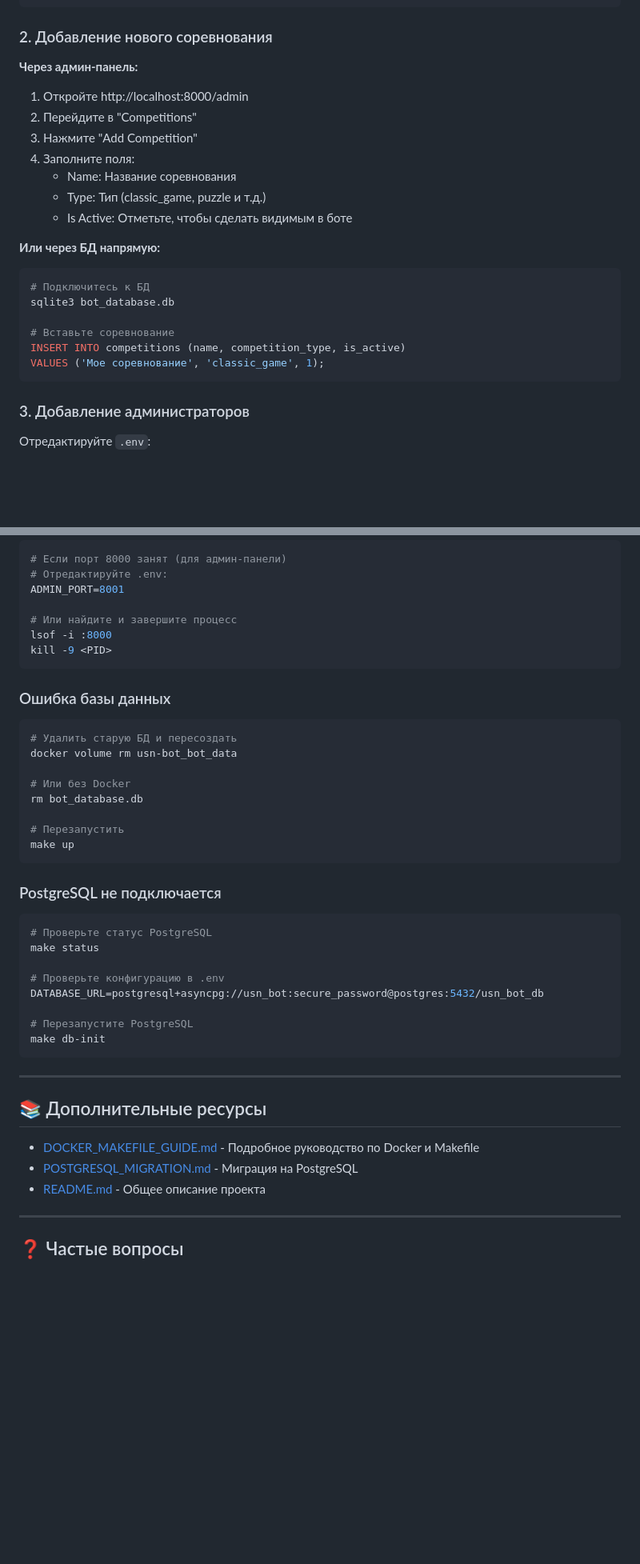
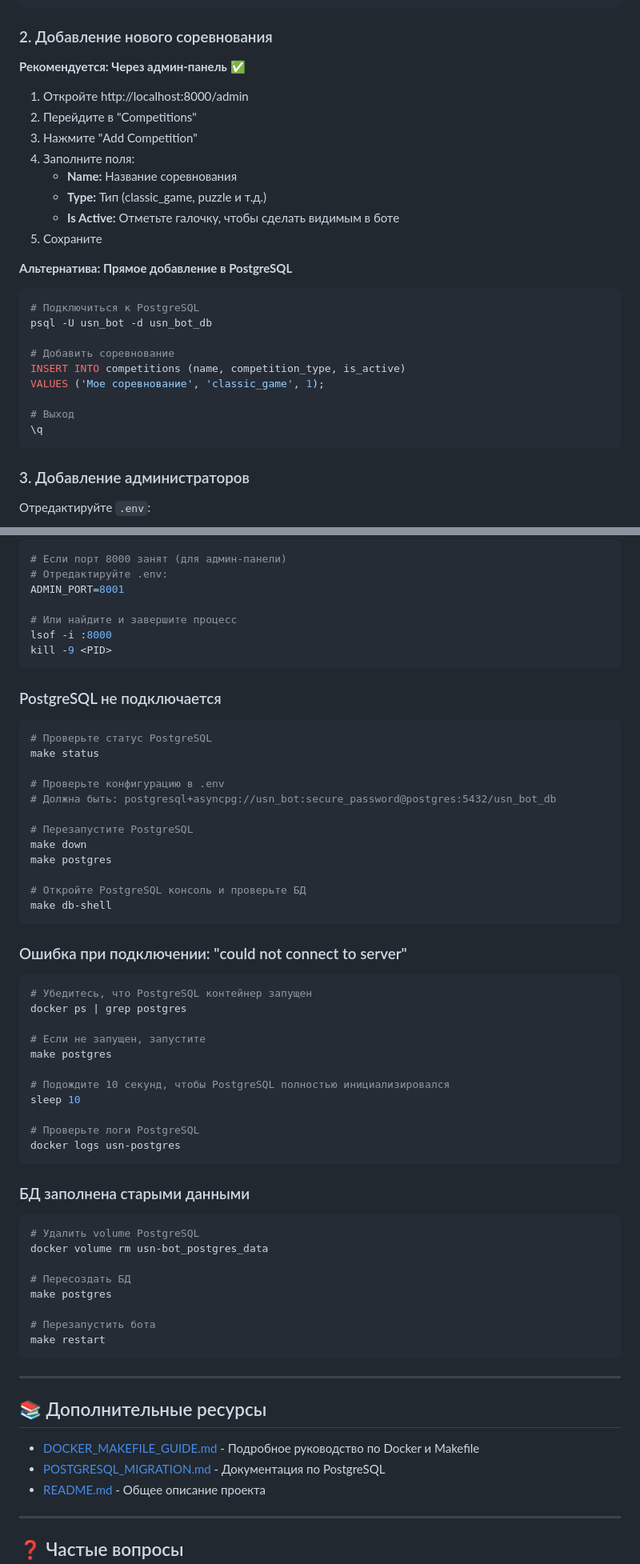
Before and after one commit to AlexKostromin/telegram_bot, a Markdown page: SETUP_GUIDE.md, 2 parts joined by grey strips. Shown at 80% size. Rendered like a GitHub page; blank space fills up the shorter version.

````diff
--- a/SETUP_GUIDE.md
+++ b/SETUP_GUIDE.md
@@ -233,23 +245,29 @@ class BotMessages:
 
 ### 2. Добавление нового соревнования
 
-**Через админ-панель:**
+**Рекомендуется: Через админ-панель** ✅
+
 1. Откройте http://localhost:8000/admin
 2. Перейдите в "Competitions"
 3. Нажмите "Add Competition"
 4. Заполните поля:
-   - Name: Название соревнования
-   - Type: Тип (classic_game, puzzle и т.д.)
-   - Is Active: Отметьте, чтобы сделать видимым в боте
+   - **Name:** Название соревнования
+   - **Type:** Тип (classic_game, puzzle и т.д.)
+   - **Is Active:** Отметьте галочку, чтобы сделать видимым в боте
+5. Сохраните
 
-**Или через БД напрямую:**
+**Альтернатива: Прямое добавление в PostgreSQL**
+
 ```bash
-# Подключитесь к БД
-sqlite3 bot_database.db
+# Подключиться к PostgreSQL
+psql -U usn_bot -d usn_bot_db
 
-# Вставьте соревнование
+# Добавить соревнование
 INSERT INTO competitions (name, competition_type, is_active)
 VALUES ('Мое соревнование', 'classic_game', 1);
+
+# Выход
+\q
 ```
 
 ### 3. Добавление администраторов
@@ -416,19 +423,6 @@ lsof -i :8000
 kill -9 <PID>
 ```
 
-### Ошибка базы данных
-
-```bash
-# Удалить старую БД и пересоздать
-docker volume rm usn-bot_bot_data
-
-# Или без Docker
-rm bot_database.db
-
-# Перезапустить
-make up
-```
-
 ### PostgreSQL не подключается
 
 ```bash
@@ -436,10 +430,43 @@ make up
 make status
 
 # Проверьте конфигурацию в .env
-DATABASE_URL=postgresql+asyncpg://usn_bot:secure_password@postgres:5432/usn_bot_db
+# Должна быть: postgresql+asyncpg://usn_bot:secure_password@postgres:5432/usn_bot_db
 
 # Перезапустите PostgreSQL
-make db-init
+make down
+make postgres
+
+# Откройте PostgreSQL консоль и проверьте БД
+make db-shell
+```
+
+### Ошибка при подключении: "could not connect to server"
+
+```bash
+# Убедитесь, что PostgreSQL контейнер запущен
+docker ps | grep postgres
+
+# Если не запущен, запустите
+make postgres
+
+# Подождите 10 секунд, чтобы PostgreSQL полностью инициализировался
+sleep 10
+
+# Проверьте логи PostgreSQL
+docker logs usn-postgres
+```
+
+### БД заполнена старыми данными
+
+```bash
+# Удалить volume PostgreSQL
+docker volume rm usn-bot_postgres_data
+
+# Пересоздать БД
+make postgres
+
+# Перезапустить бота
+make restart
 ```
 
 ---
@@ -447,7 +474,7 @@ make db-init
 ## 📚 Дополнительные ресурсы
 
 - [DOCKER_MAKEFILE_GUIDE.md](DOCKER_MAKEFILE_GUIDE.md) - Подробное руководство по Docker и Makefile
-- [POSTGRESQL_MIGRATION.md](POSTGRESQL_MIGRATION.md) - Миграция на PostgreSQL
+- [POSTGRESQL_MIGRATION.md](POSTGRESQL_MIGRATION.md) - Документация по PostgreSQL
 - [README.md](README.md) - Общее описание проекта
 
 ---
````
Also changed, not shown: other parts of SETUP_GUIDE.md (+56 -49 lines).
